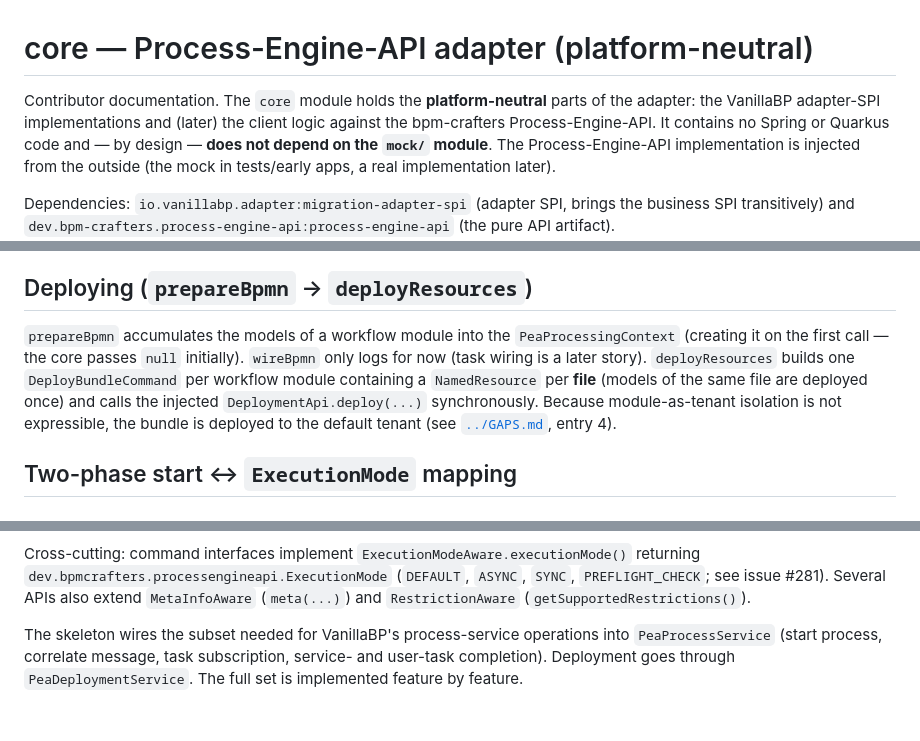
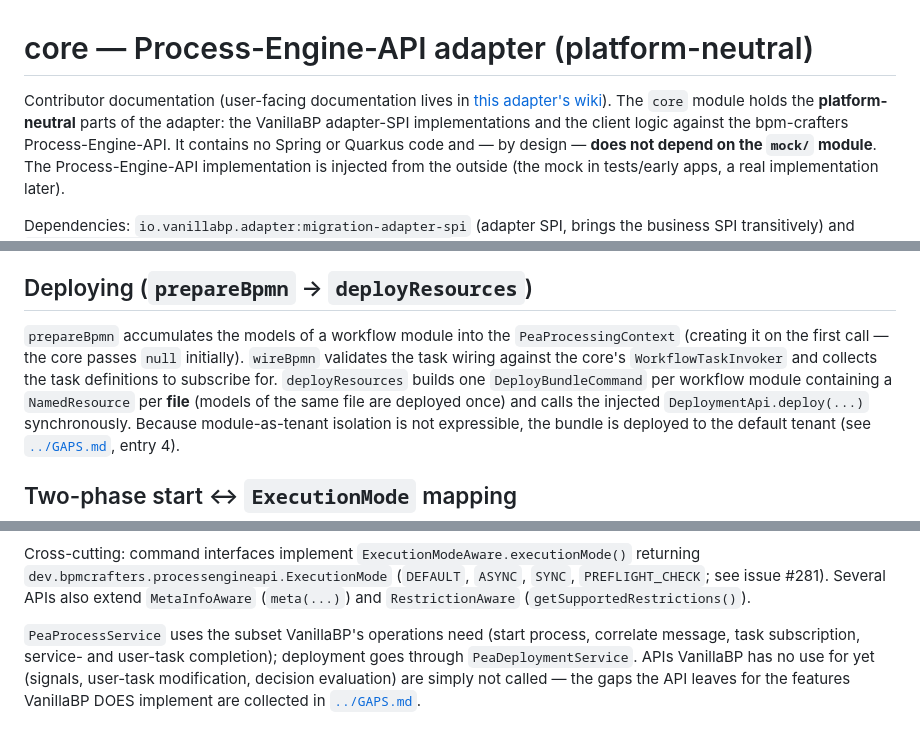
Before and after one commit to vanillabp/process-engine-api-adapter, a Markdown page: core/README.md, 3 parts joined by grey strips. GitHub-like rendering.

Commit message:
Bring the READMEs up to the implemented state (story 29)
- root README: the viewer/history API and the aggregate sync are no longer "later
  stories" - the viewer answers from what this application version deployed (the API has
  neither a repository nor a history API) and the shared attributes travel as the payload
  of every command;
- core README: wireBpmn no longer "only logs" (it validates the task wiring and collects
  the task definitions to subscribe for), and the closing paragraph no longer calls the
  adapter a skeleton whose APIs are wired feature by feature - the APIs VanillaBP does not
  call are simply not called, and GAPS.md records what the API lacks for the features that
  ARE implemented. User documentation is pointed at this adapter's wiki;
- mock README: the three unimplemented APIs are not "added when the corresponding feature
  story needs them" but deliberately absent because VanillaBP never calls them.

```diff
--- a/core/README.md
+++ b/core/README.md
@@ -1,7 +1,8 @@
 # core — Process-Engine-API adapter (platform-neutral)
 
-Contributor documentation. The `core` module holds the **platform-neutral** parts of the
-adapter: the VanillaBP adapter-SPI implementations and (later) the client logic against
+Contributor documentation (user-facing documentation lives in
+[this adapter's wiki](https://github.com/vanillabp/process-engine-api-adapter/wiki)). The `core` module holds the
+**platform-neutral** parts of the adapter: the VanillaBP adapter-SPI implementations and the client logic against
 the bpm-crafters Process-Engine-API. It contains no Spring or Quarkus code and — by
 design — **does not depend on the `mock/` module**. The Process-Engine-API implementation
 is injected from the outside (the mock in tests/early apps, a real implementation later).
@@ -43,8 +44,9 @@ parse/read failures are wrapped in `BpmnParseException`.
 ## Deploying (`prepareBpmn` → `deployResources`)
 
 `prepareBpmn` accumulates the models of a workflow module into the `PeaProcessingContext`
-(creating it on the first call — the core passes `null` initially). `wireBpmn` only logs for
-now (task wiring is a later story). `deployResources` builds one `DeployBundleCommand` per
+(creating it on the first call — the core passes `null` initially). `wireBpmn` validates the
+task wiring against the core's `WorkflowTaskInvoker` and collects the task definitions to
+subscribe for. `deployResources` builds one `DeployBundleCommand` per
 workflow module containing a `NamedResource` per **file** (models of the same file are
 deployed once) and calls the injected `DeploymentApi.deploy(...)` synchronously. Because
 module-as-tenant isolation is not expressible, the bundle is deployed to the default tenant
@@ -101,7 +103,8 @@ Cross-cutting: command interfaces implement `ExecutionModeAware.executionMode()`
 `PREFLIGHT_CHECK`; see issue #281). Several APIs also extend `MetaInfoAware`
 (`meta(...)`) and `RestrictionAware` (`getSupportedRestrictions()`).
 
-The skeleton wires the subset needed for VanillaBP's process-service operations into
-`PeaProcessService` (start process, correlate message, task subscription, service- and
-user-task completion). Deployment goes through `PeaDeploymentService`. The full set is
-implemented feature by feature.
+`PeaProcessService` uses the subset VanillaBP's operations need (start process, correlate
+message, task subscription, service- and user-task completion); deployment goes through
+`PeaDeploymentService`. APIs VanillaBP has no use for yet (signals, user-task
+modification, decision evaluation) are simply not called — the gaps the API leaves for
+the features VanillaBP DOES implement are collected in [`../GAPS.md`](../GAPS.md).
```
Also changed, not shown: README.md (+4 -2 lines), mock/README.md (+3 -2 lines).
